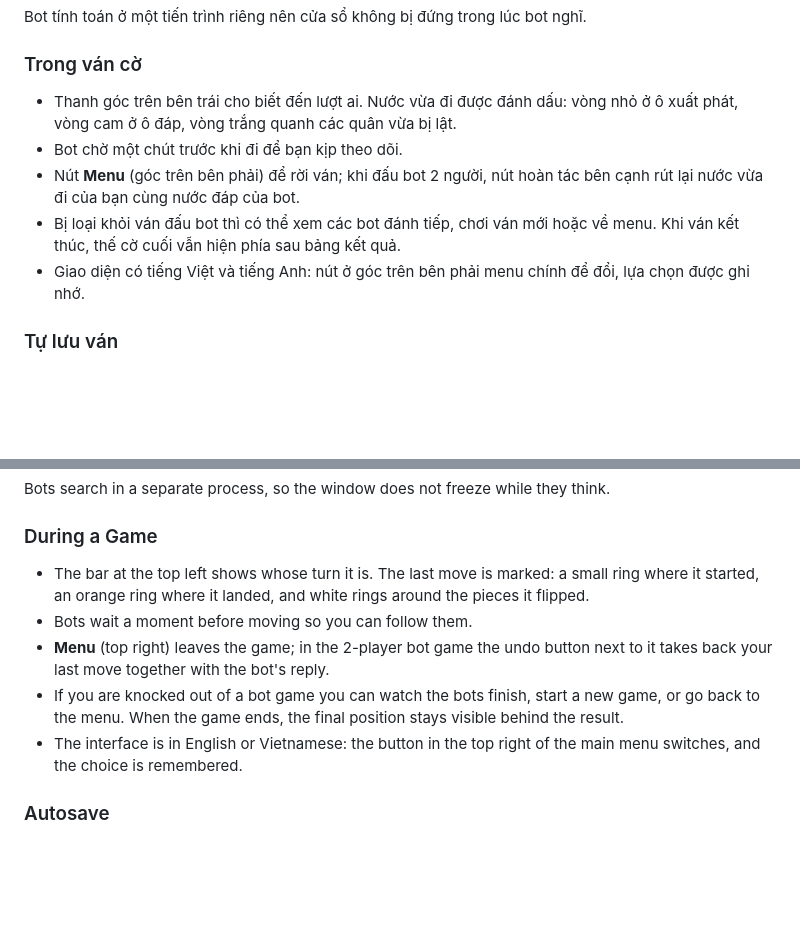
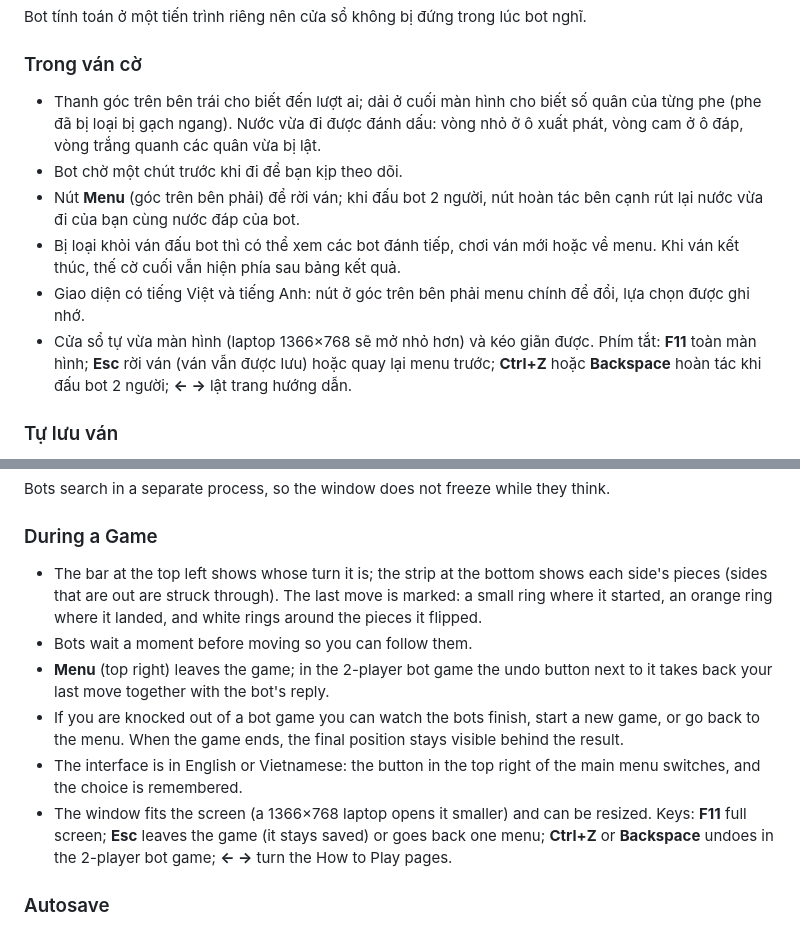
Before and after one commit to GLOMQuyet/Tactical-Formation-The-Board-Game, a Markdown page: study.md, 2 parts joined by grey strips. Drawn GitHub-style; blank space fills up the shorter version.

```diff
--- a/study.md
+++ b/study.md
@@ -240,8 +240,9 @@ Bot tính toán ở một tiến trình riêng nên cửa sổ không bị đứ
 
 ### Trong ván cờ
 
-- Thanh góc trên bên trái cho biết đến lượt ai. Nước vừa đi được đánh dấu: vòng
-  nhỏ ở ô xuất phát, vòng cam ở ô đáp, vòng trắng quanh các quân vừa bị lật.
+- Thanh góc trên bên trái cho biết đến lượt ai; dải ở cuối màn hình cho biết số
+  quân của từng phe (phe đã bị loại bị gạch ngang). Nước vừa đi được đánh dấu:
+  vòng nhỏ ở ô xuất phát, vòng cam ở ô đáp, vòng trắng quanh các quân vừa bị lật.
 - Bot chờ một chút trước khi đi để bạn kịp theo dõi.
 - Nút **Menu** (góc trên bên phải) để rời ván; khi đấu bot 2 người, nút hoàn tác
   bên cạnh rút lại nước vừa đi của bạn cùng nước đáp của bot.
@@ -249,6 +250,10 @@ Bot tính toán ở một tiến trình riêng nên cửa sổ không bị đứ
   về menu. Khi ván kết thúc, thế cờ cuối vẫn hiện phía sau bảng kết quả.
 - Giao diện có tiếng Việt và tiếng Anh: nút ở góc trên bên phải menu chính để
   đổi, lựa chọn được ghi nhớ.
+- Cửa sổ tự vừa màn hình (laptop 1366×768 sẽ mở nhỏ hơn) và kéo giãn được.
+  Phím tắt: **F11** toàn màn hình; **Esc** rời ván (ván vẫn được lưu) hoặc quay
+  lại menu trước; **Ctrl+Z** hoặc **Backspace** hoàn tác khi đấu bot 2 người;
+  **← →** lật trang hướng dẫn.
 
 ### Tự lưu ván
 
@@ -539,9 +544,10 @@ Bots search in a separate process, so the window does not freeze while they thin
 
 ### During a Game
 
-- The bar at the top left shows whose turn it is. The last move is marked: a
-  small ring where it started, an orange ring where it landed, and white rings
-  around the pieces it flipped.
+- The bar at the top left shows whose turn it is; the strip at the bottom shows
+  each side's pieces (sides that are out are struck through). The last move is
+  marked: a small ring where it started, an orange ring where it landed, and
+  white rings around the pieces it flipped.
 - Bots wait a moment before moving so you can follow them.
 - **Menu** (top right) leaves the game; in the 2-player bot game the undo
   button next to it takes back your last move together with the bot's reply.
@@ -550,6 +556,10 @@ Bots search in a separate process, so the window does not freeze while they thin
   stays visible behind the result.
 - The interface is in English or Vietnamese: the button in the top right of
   the main menu switches, and the choice is remembered.
+- The window fits the screen (a 1366×768 laptop opens it smaller) and can be
+  resized. Keys: **F11** full screen; **Esc** leaves the game (it stays saved)
+  or goes back one menu; **Ctrl+Z** or **Backspace** undoes in the 2-player bot
+  game; **← →** turn the How to Play pages.
 
 ### Autosave
 
```
Also changed, not shown: README.md (+46 -7 lines), docs/media/demo.gif, 15 other files.
